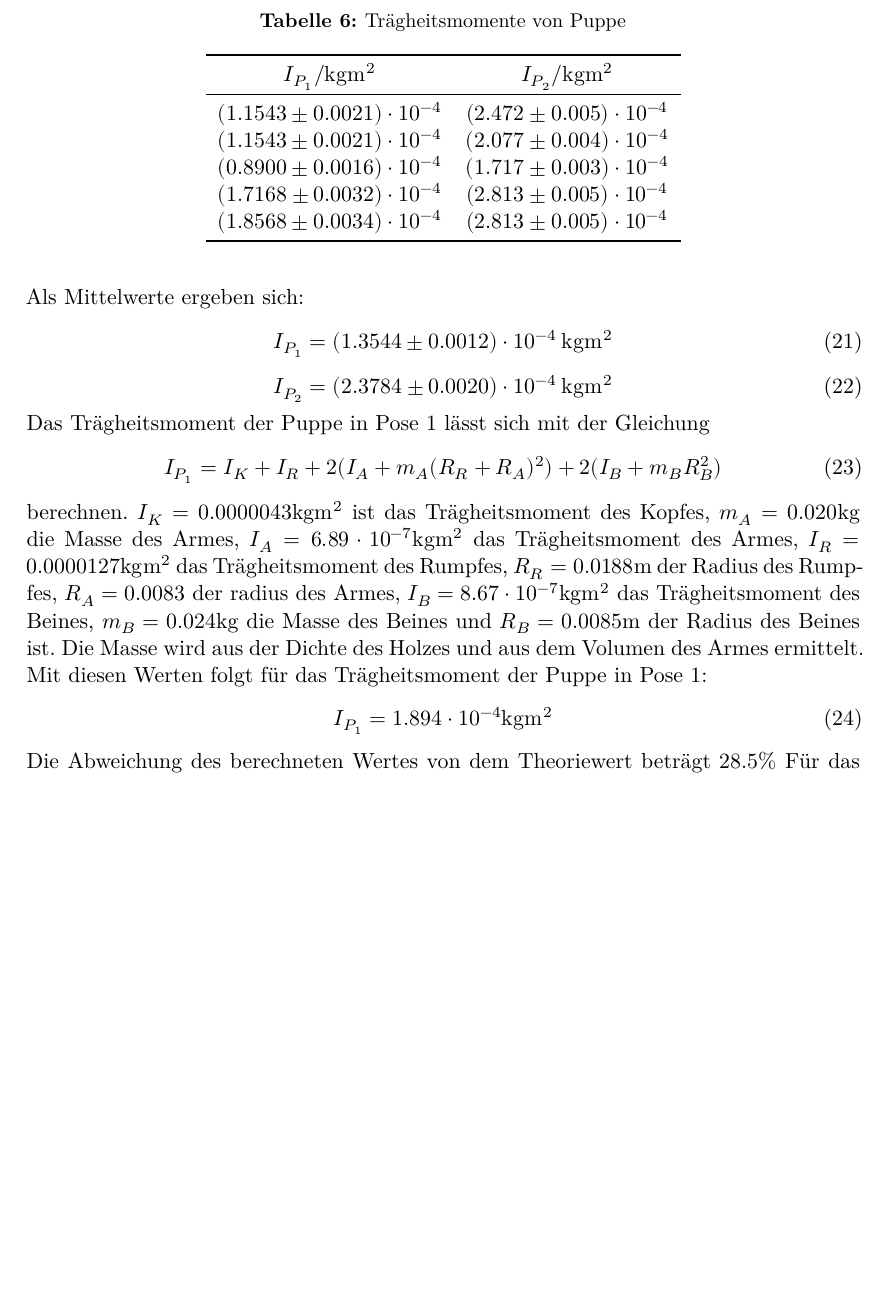
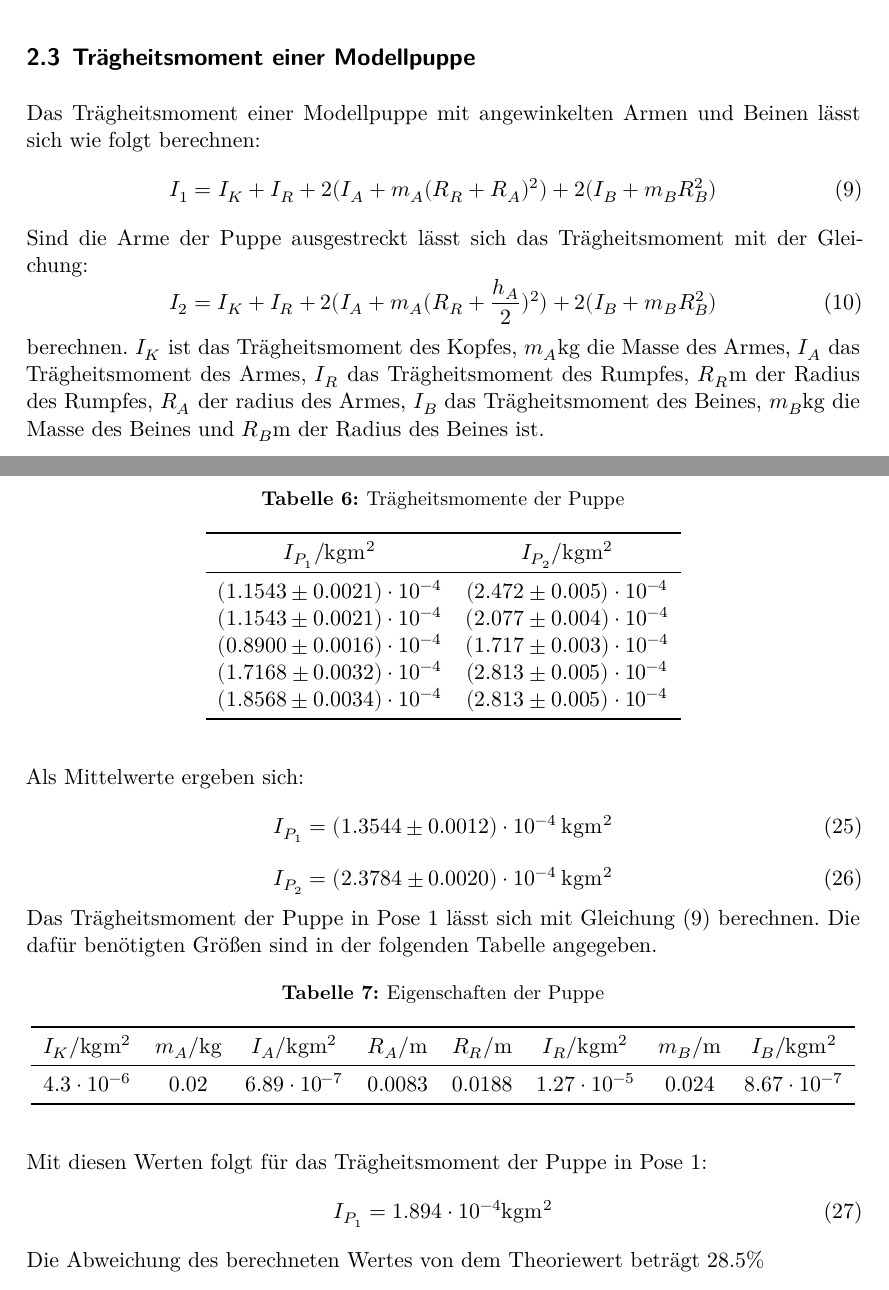
Before and after one commit to lwitthaus/Anfaengerpraktikum, a LaTeX document (V101-Traegheitsmoment/main.tex, which reads V101-Traegheitsmoment/content/auswertung.tex, V101-Traegheitsmoment/content/theorie.tex): part of page 9 of 10 before the commit and two parts of pages 4 and 10 of 11 after it, the two joined at a grey line, cut at the place of the change, the shorter picture padded with empty space. Compiled offline with XeLaTeX.

Commit message:
Kleingikeiten

```diff
--- a/V101-Traegheitsmoment/content/auswertung.tex
+++ b/V101-Traegheitsmoment/content/auswertung.tex
@@ -172,8 +172,8 @@ Mit diesen Werten ergeben sich nach Geleichung (3) folgende Trägheitsmomente
 für die Puppe:
 \begin{table}[H]
   \centering
-  \caption{Trägheitsmomente von Puppe}
-  \label{tab:Trägheitsmomente von Puppe}
+  \caption{Trägheitsmomente der Puppe}
+  \label{tab:Trägheitsmomente der Puppe}
   \begin{tabular}{c c}
     \toprule
     $I_{P_1}/\symup{kgm^2}$ & $I_{P_2}/\symup{kgm^2}$ \\
@@ -194,21 +194,27 @@ Als Mittelwerte ergeben sich:
 \begin{equation}
   I_{P_2} = (2.3784 \pm 0.0020)\cdot 10^{-4}\: \symup{kgm^2}
 \end{equation}
-Das Trägheitsmoment der Puppe in Pose 1 lässt sich mit der Gleichung
-\begin{equation}
-  I_{P_1} = I_K + I_R + 2(I_A + m_A(R_R + R_A)^2) + 2(I_B + m_B R_B^2)
-\end{equation}
-berechnen. $I_K = 0.0000043 \symup{kgm^2}$ ist das Trägheitsmoment des Kopfes,
-$m_A= 0.020$kg die Masse des Armes,
-$I_A= 6.89 \cdot 10^{-7}\symup{kgm^2}$  das Trägheitsmoment des Armes, $I_R = 0.0000127 \symup{kgm^2}$ das Trägheitsmoment des Rumpfes,
-$R_R = 0.0188$m der Radius des Rumpfes, $R_A = 0.0083$ der radius des Armes, $I_B = 8.67 \cdot 10^{-7} \symup{kgm^2}$ das Trägheitsmoment des Beines,
-$m_B = 0.024$kg die Masse des Beines und $R_B = 0.0085$m der Radius des Beines ist.
-Die Masse wird aus der Dichte des Holzes und aus dem Volumen des Armes ermittelt.
+Das Trägheitsmoment der Puppe in Pose 1 lässt sich mit Gleichung (9)
+berechnen.
+Die dafür benötigten Größen sind in der folgenden Tabelle angegeben.
+\begin{table}[H]
+  \centering
+  \caption{Eigenschaften der Puppe}
+  \label{tab:Eigenschaften der Puppe}
+  \begin{tabular}{c c c c c c c c}
+    \toprule
+    $I_K/ \symup{kgm^2}$ & $m_A /$kg & $I_A/\symup{kgm^2}$ & $R_A/$m & $R_R/$m & $I_R/\symup{kgm^2}$ & $m_B/$m & $I_B/\symup{kgm^2}$  \\
+    \midrule
+    $4.3\cdot 10^{-6}$ & 0.02 & $6.89\cdot 10^{-7}$ & 0.0083 & 0.0188 & $1.27\cdot 10^{-5}$ & 0.024 & $8.67\cdot 10^{-7}$ \\
+    \bottomrule
+  \end{tabular}
+\end{table}
 Mit diesen Werten folgt für das Trägheitsmoment der Puppe in Pose 1:
 \begin{equation}
 I_{P_1} = 1.894 \cdot 10^{-4} \symup{kgm^2}
 \end{equation}
 Die Abweichung des berechneten Wertes von dem Theoriewert beträgt $28.5\%$
+
 Für das Trägheitsmoment der Puppe in Pose 2 gilt:
 \begin{equation}
   I_{P_2} = I_K + I_R + 2(I_A + m_A(R_R + \frac{h_A}{2})^2) + 2(I_B + m_B R_B^2)
--- a/V101-Traegheitsmoment/content/theorie.tex
+++ b/V101-Traegheitsmoment/content/theorie.tex
@@ -56,3 +56,21 @@ sowie der Auslenkungswinkel $\phi$.
 \subsection{Dynamische Methode}
 Aus Gleichung (3) kann bei bekanntem $I$ die Winkelrichtgröße berechnet werden. Dafür
 misst man die Periodendauer der Schwingung des Systems.
+
+\subsection{Trägheitsmoment einer Modellpuppe}
+Das Trägheitsmoment einer Modellpuppe mit angewinkelten Armen und Beinen lässt sich
+wie folgt berechnen:
+\begin{equation}
+  I_1 = I_K + I_R + 2(I_A + m_A(R_R + R_A)^2) + 2(I_B + m_B R_B^2)
+\end{equation}
+Sind die Arme der Puppe ausgestreckt lässt sich das Trägheitsmoment mit der
+Gleichung:
+\begin{equation}
+  I_2 = I_K + I_R + 2(I_A + m_A(R_R + \frac{h_A}{2})^2) + 2(I_B + m_B R_B^2)
+\end{equation}
+berechnen.
+$I_K$ ist das Trägheitsmoment des Kopfes,
+$m_A$kg die Masse des Armes,
+$I_A$  das Trägheitsmoment des Armes, $I_R$ das Trägheitsmoment des Rumpfes,
+$R_R$m der Radius des Rumpfes, $R_A$ der radius des Armes, $I_B$ das Trägheitsmoment des Beines,
+$m_B$kg die Masse des Beines und $R_B$m der Radius des Beines ist.
```
Also changed, not shown: V101-Traegheitsmoment/content/fehlerrechnung.tex (+6 -0 lines), V101-Traegheitsmoment/content/auswertung.tex (12 more changed lines).
